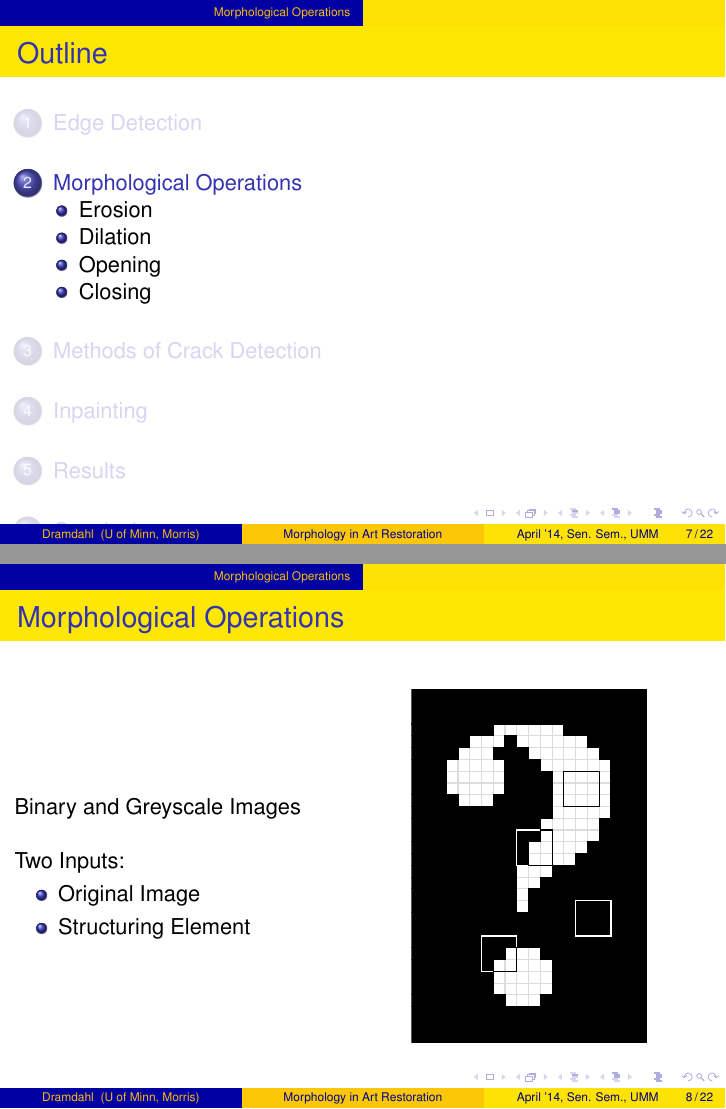
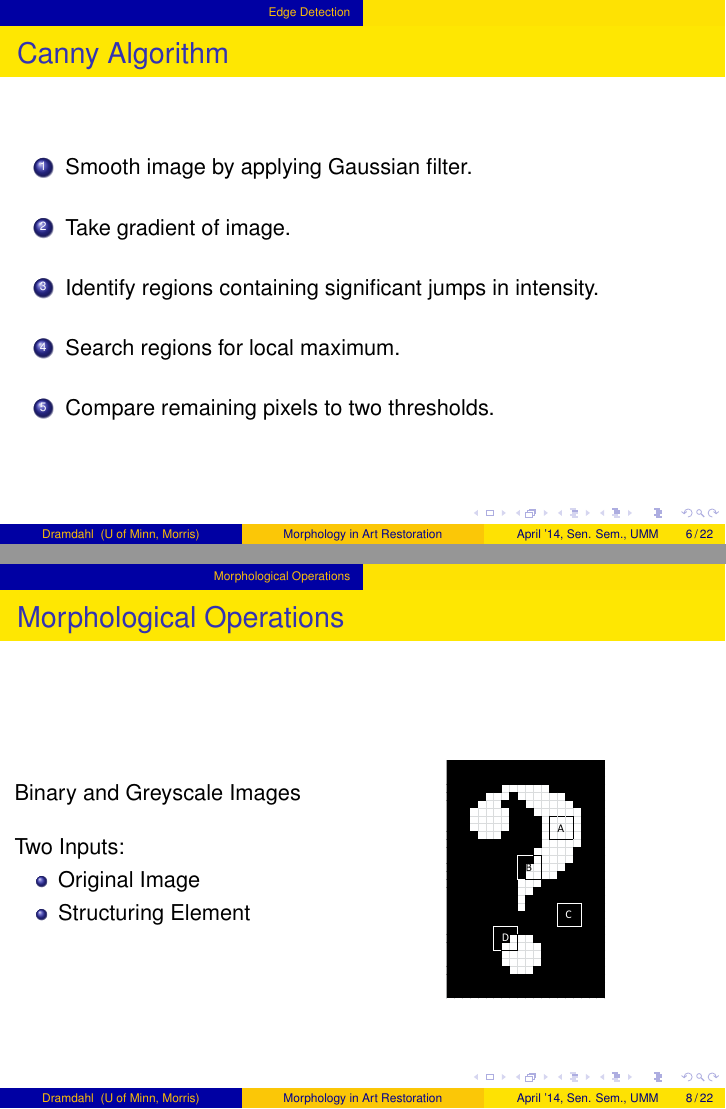
Before and after one commit to KirbieDramdahl/Senior-Seminar, LaTeX slides (LaTeX Presentation/presentation.tex): pages 7 and 8 of 22 before the commit and pages 6 and 8 of 22 after it, joined at a grey line. Compiled offline with pdfLaTeX.

Commit message:
Fixed Canny Algorithm and Morphological Operations Slides

```diff
--- a/LaTeX Presentation/presentation.tex
+++ b/LaTeX Presentation/presentation.tex
@@ -14,6 +14,7 @@
 % Or whatever. Note that the encoding and the font should match. If T1
 % does not look nice, try deleting the line with the fontenc.
 \usepackage{amsmath}
+\usepackage{graphicx}
 
 \newcommand{\linespace}{\vskip 0.25cm}
 
@@ -109,6 +110,17 @@ Digital art restoration provides:
 
 \begin{frame}
 \frametitle{Canny Algorithm}
+\begin{enumerate}
+\item Smooth image by applying Gaussian filter.
+\linebreak
+\item Take gradient of image.
+\linebreak
+\item Identify regions containing significant jumps in intensity.
+\linebreak
+\item Search regions for local maximum.
+\linebreak
+\item Compare remaining pixels to two thresholds.
+\end{enumerate}
 \end{frame}
 
 \section[Morphological Operations]{Morphological Operations}
@@ -127,7 +139,7 @@ Two Inputs:
 \end{itemize}
 \end{column}
 \begin{column}{0.5\textwidth}
-\includegraphics[width=1\textwidth]{structuring_element_placement}
+\includegraphics[width=1\textwidth,trim={0 6.5in 4in 0},clip]{structuring_element_placement}
 \end{column}
 \end{columns}
 \end{frame}
```
Also changed, not shown: LaTeX Presentation/Kirbie Dramdahl - Slide.pdf (added), LaTeX Presentation/presentation.pdf, LaTeX Presentation/structuring_element_placement.pdf, LaTeX Presentation/presentation.tex (2 more changed lines), 2 other files.
